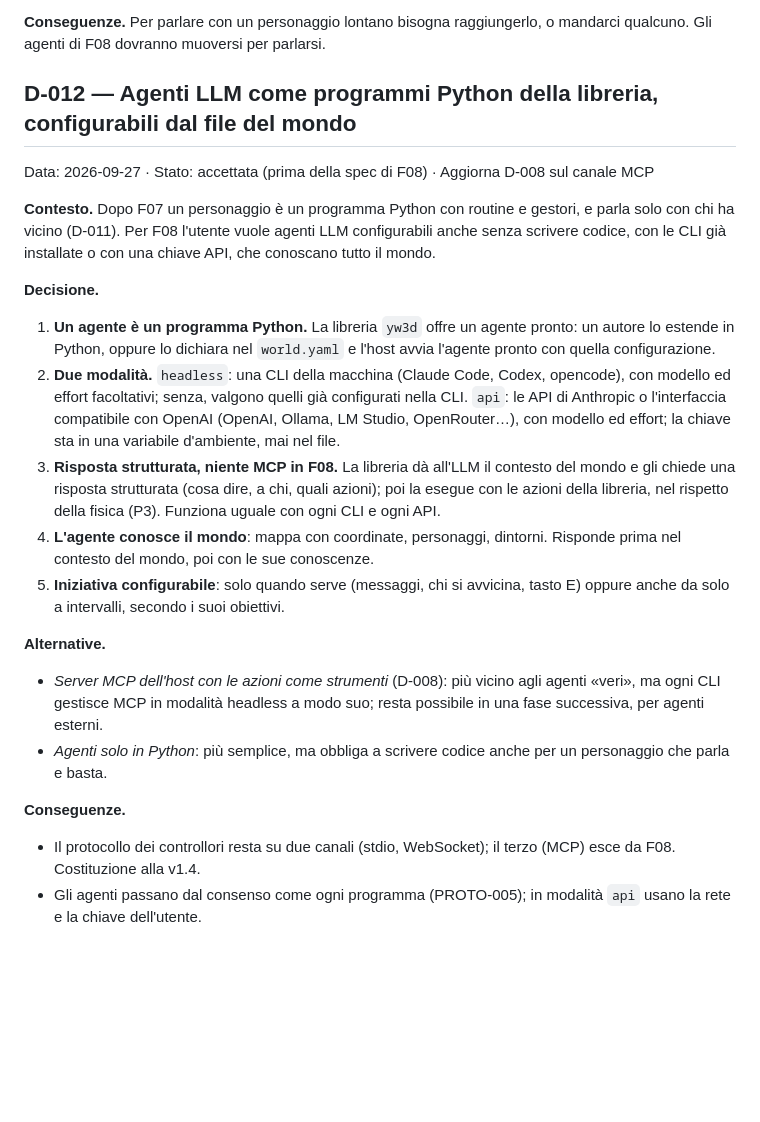
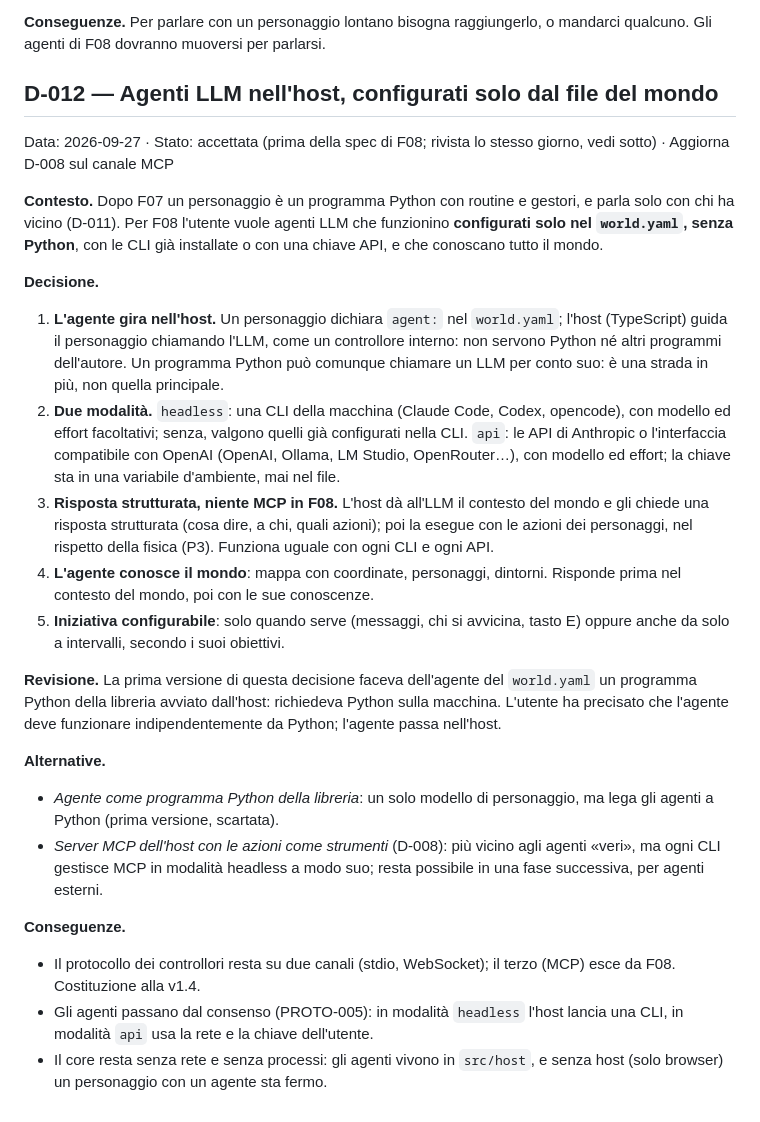
Before and after one commit to afioravanti01/yw3d, a Markdown page: sdd/decisions.md, the part around the change. Drawn GitHub-style; blank space fills up the shorter version.

Commit message:
decision D-012 revised: agents run in the host, configured only in the world file
Co-Authored-By: Claude Opus 5.5 (1M context) <noreply@anthropic.com>

```diff
--- a/sdd/decisions.md
+++ b/sdd/decisions.md
@@ -143,22 +143,25 @@ Data: 2026-09-27 · Stato: accettata (alla prova d'uso di F07) · Supera la part
 
 **Conseguenze.** Per parlare con un personaggio lontano bisogna raggiungerlo, o mandarci qualcuno. Gli agenti di F08 dovranno muoversi per parlarsi.
 
-## D-012 — Agenti LLM come programmi Python della libreria, configurabili dal file del mondo
-Data: 2026-09-27 · Stato: accettata (prima della spec di F08) · Aggiorna D-008 sul canale MCP
+## D-012 — Agenti LLM nell'host, configurati solo dal file del mondo
+Data: 2026-09-27 · Stato: accettata (prima della spec di F08; rivista lo stesso giorno, vedi sotto) · Aggiorna D-008 sul canale MCP
 
-**Contesto.** Dopo F07 un personaggio è un programma Python con routine e gestori, e parla solo con chi ha vicino (D-011). Per F08 l'utente vuole agenti LLM configurabili anche senza scrivere codice, con le CLI già installate o con una chiave API, che conoscano tutto il mondo.
+**Contesto.** Dopo F07 un personaggio è un programma Python con routine e gestori, e parla solo con chi ha vicino (D-011). Per F08 l'utente vuole agenti LLM che funzionino **configurati solo nel `world.yaml`, senza Python**, con le CLI già installate o con una chiave API, e che conoscano tutto il mondo.
 
 **Decisione.**
-1. **Un agente è un programma Python.** La libreria `yw3d` offre un agente pronto: un autore lo estende in Python, oppure lo dichiara nel `world.yaml` e l'host avvia l'agente pronto con quella configurazione.
+1. **L'agente gira nell'host.** Un personaggio dichiara `agent:` nel `world.yaml`; l'host (TypeScript) guida il personaggio chiamando l'LLM, come un controllore interno: non servono Python né altri programmi dell'autore. Un programma Python può comunque chiamare un LLM per conto suo: è una strada in più, non quella principale.
 2. **Due modalità.** `headless`: una CLI della macchina (Claude Code, Codex, opencode), con modello ed effort facoltativi; senza, valgono quelli già configurati nella CLI. `api`: le API di Anthropic o l'interfaccia compatibile con OpenAI (OpenAI, Ollama, LM Studio, OpenRouter…), con modello ed effort; la chiave sta in una variabile d'ambiente, mai nel file.
-3. **Risposta strutturata, niente MCP in F08.** La libreria dà all'LLM il contesto del mondo e gli chiede una risposta strutturata (cosa dire, a chi, quali azioni); poi la esegue con le azioni della libreria, nel rispetto della fisica (P3). Funziona uguale con ogni CLI e ogni API.
+3. **Risposta strutturata, niente MCP in F08.** L'host dà all'LLM il contesto del mondo e gli chiede una risposta strutturata (cosa dire, a chi, quali azioni); poi la esegue con le azioni dei personaggi, nel rispetto della fisica (P3). Funziona uguale con ogni CLI e ogni API.
 4. **L'agente conosce il mondo**: mappa con coordinate, personaggi, dintorni. Risponde prima nel contesto del mondo, poi con le sue conoscenze.
 5. **Iniziativa configurabile**: solo quando serve (messaggi, chi si avvicina, tasto E) oppure anche da solo a intervalli, secondo i suoi obiettivi.
 
+**Revisione.** La prima versione di questa decisione faceva dell'agente del `world.yaml` un programma Python della libreria avviato dall'host: richiedeva Python sulla macchina. L'utente ha precisato che l'agente deve funzionare indipendentemente da Python; l'agente passa nell'host.
+
 **Alternative.**
+- *Agente come programma Python della libreria*: un solo modello di personaggio, ma lega gli agenti a Python (prima versione, scartata).
 - *Server MCP dell'host con le azioni come strumenti* (D-008): più vicino agli agenti «veri», ma ogni CLI gestisce MCP in modalità headless a modo suo; resta possibile in una fase successiva, per agenti esterni.
-- *Agenti solo in Python*: più semplice, ma obbliga a scrivere codice anche per un personaggio che parla e basta.
 
 **Conseguenze.**
 - Il protocollo dei controllori resta su due canali (stdio, WebSocket); il terzo (MCP) esce da F08. Costituzione alla v1.4.
-- Gli agenti passano dal consenso come ogni programma (PROTO-005); in modalità `api` usano la rete e la chiave dell'utente.
+- Gli agenti passano dal consenso (PROTO-005): in modalità `headless` l'host lancia una CLI, in modalità `api` usa la rete e la chiave dell'utente.
+- Il core resta senza rete e senza processi: gli agenti vivono in `src/host`, e senza host (solo browser) un personaggio con un agente sta fermo.
```
Also changed, not shown: sdd/constitution.md (+2 -2 lines), sdd/roadmap.md (+4 -4 lines).
